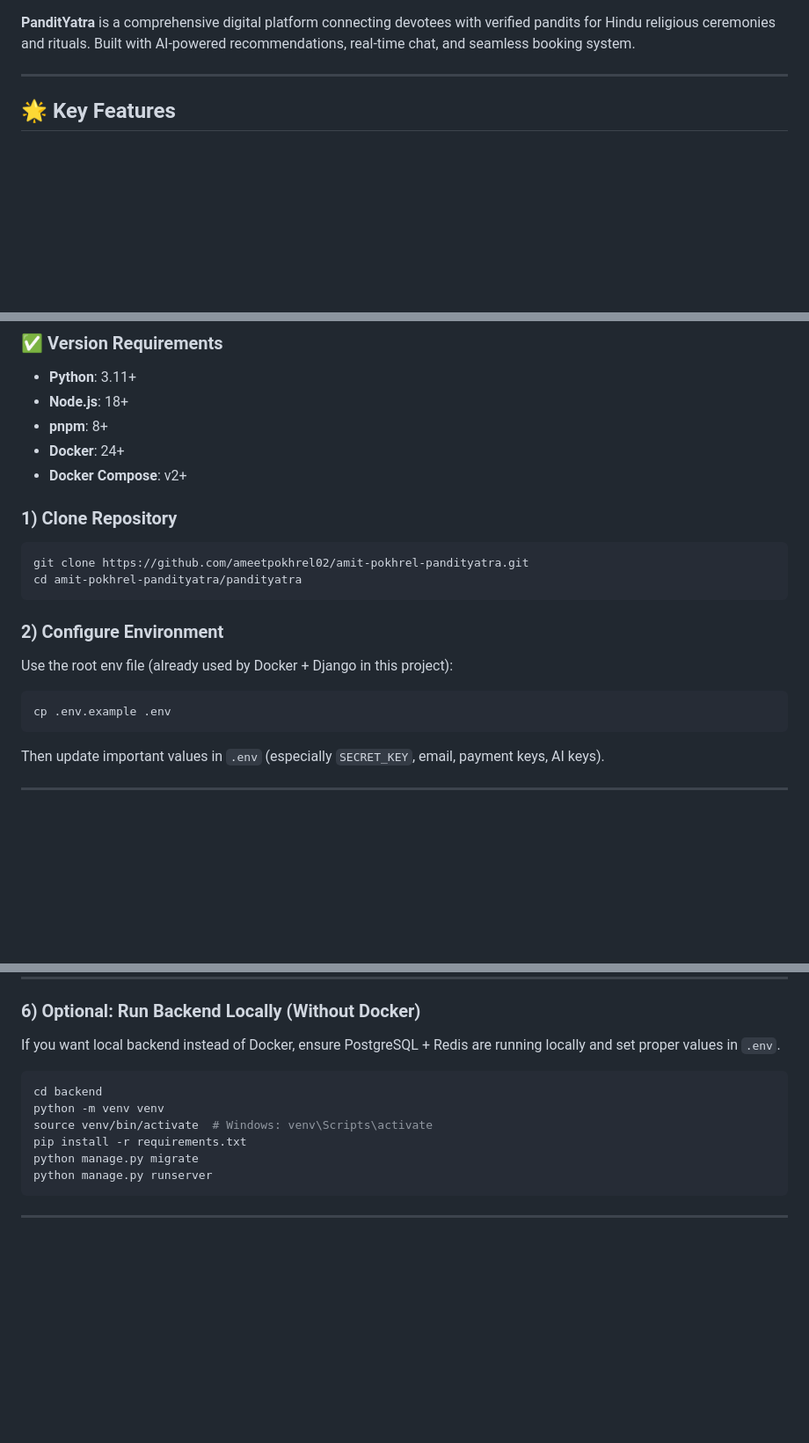
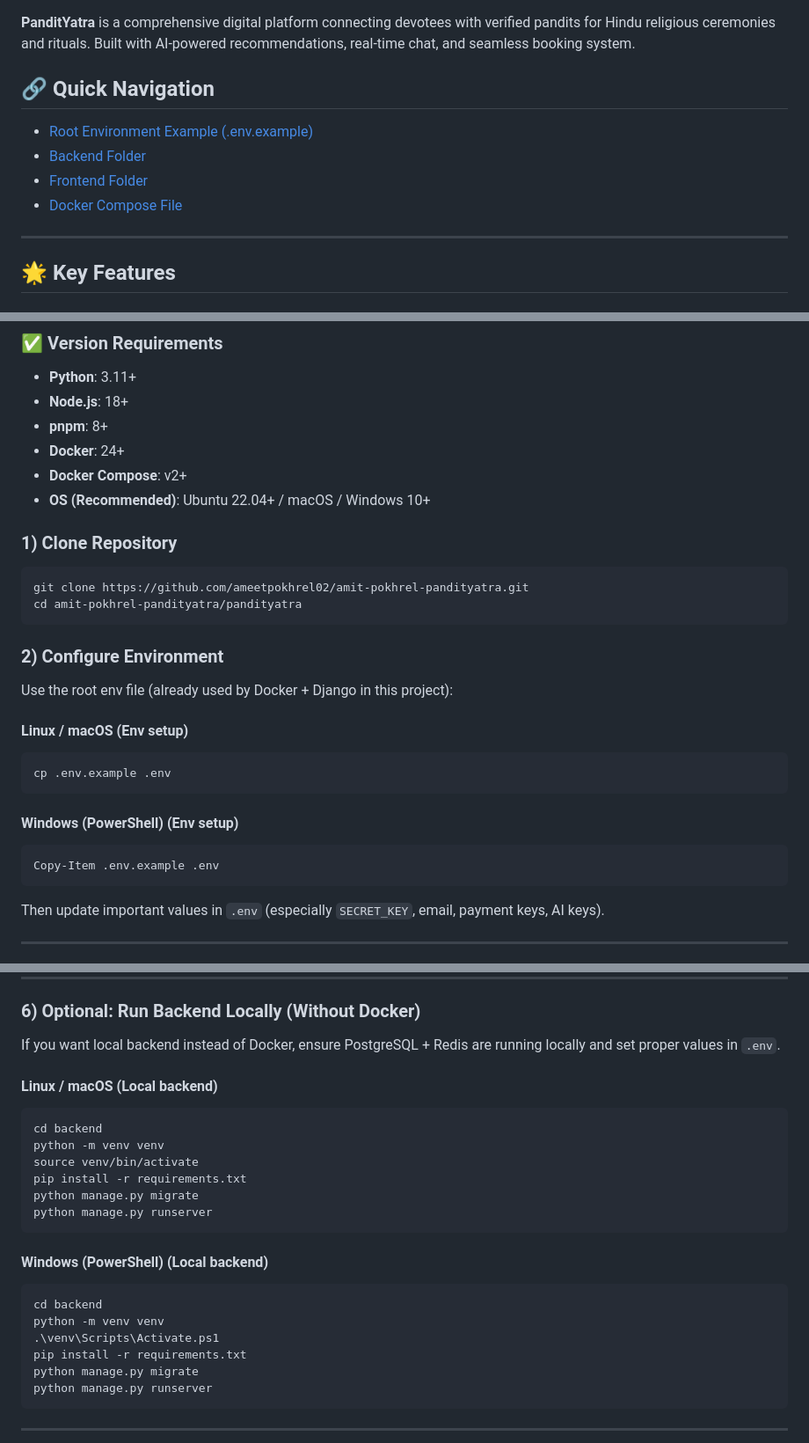
Before and after one commit to ameetpokhrel02/amit-pokhrel-pandityatra, a Markdown page: pandityatra/README.md, 3 parts joined by grey strips. Shown at 88% size. Rendered like a GitHub page; blank space fills up the shorter version.

Commit message:
aded direct navagtion to project url in root readme

````diff
--- a/pandityatra/README.md
+++ b/pandityatra/README.md
@@ -8,5 +10,12 @@
 
 **PanditYatra** is a comprehensive digital platform connecting devotees with verified pandits for Hindu religious ceremonies and rituals. Built with AI-powered recommendations, real-time chat, and seamless booking system.
+
+## 🔗 Quick Navigation
+
+- [Root Environment Example (.env.example)](.env.example)
+- [Backend Folder](backend/)
+- [Frontend Folder](frontend/)
+- [Docker Compose File](docker-compose.yml)
 
 ---
 
@@ -83,6 +92,7 @@ pandityatra/frontend/src/
 - **pnpm**: 8+
 - **Docker**: 24+
 - **Docker Compose**: v2+
+- **OS (Recommended)**: Ubuntu 22.04+ / macOS / Windows 10+
 
 ### 1) Clone Repository
 
@@ -95,8 +105,16 @@ cd amit-pokhrel-pandityatra/pandityatra
 
 Use the root env file (already used by Docker + Django in this project):
 
+#### Linux / macOS (Env setup)
+
 ```bash
 cp .env.example .env
+```
+
+#### Windows (PowerShell) (Env setup)
+
+```powershell
+Copy-Item .env.example .env
 ```
 
 Then update important values in `.env` (especially `SECRET_KEY`, email, payment keys, AI keys).
@@ -161,10 +181,23 @@ Frontend runs at `http://localhost:5173`.
 
 If you want local backend instead of Docker, ensure PostgreSQL + Redis are running locally and set proper values in `.env`.
 
+#### Linux / macOS (Local backend)
+
 ```bash
 cd backend
 python -m venv venv
-source venv/bin/activate  # Windows: venv\Scripts\activate
+source venv/bin/activate
+pip install -r requirements.txt
+python manage.py migrate
+python manage.py runserver
+```
+
+#### Windows (PowerShell) (Local backend)
+
+```powershell
+cd backend
+python -m venv venv
+.\venv\Scripts\Activate.ps1
 pip install -r requirements.txt
 python manage.py migrate
 python manage.py runserver
````
Also changed, not shown: other parts of pandityatra/README.md (+4 -0 lines).
